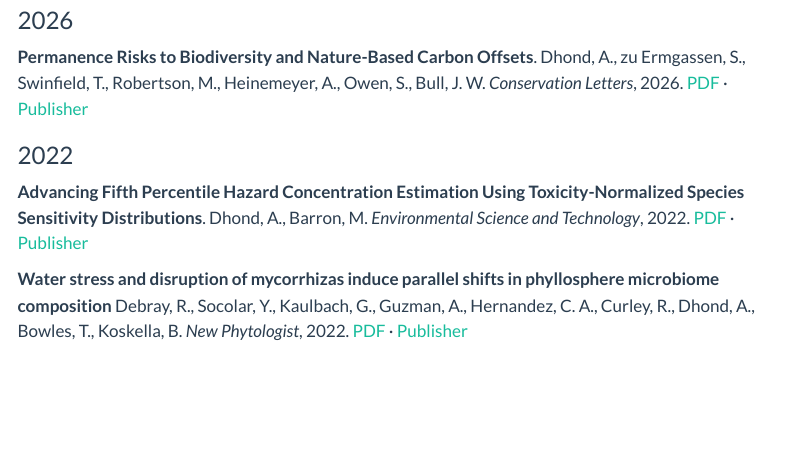
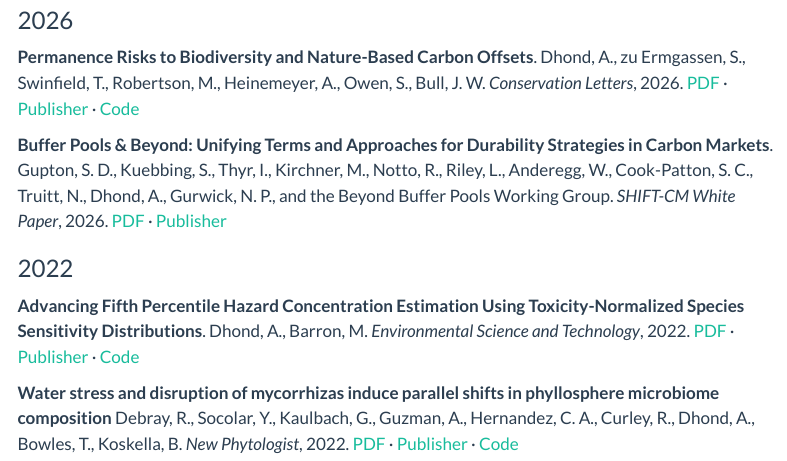
Before and after one commit to alexdhond/alexdhond.github.io, a Quarto document (publications.qmd): the page in a window 1100 px wide, from 120 px down. Rendered offline with R 4.5, knitr and Pandoc in place of Quarto, with nearby package versions; menus at the side of the page are left out.

Commit message:
publications: fix microbiome link, add code repos, add white paper
- Correct the phyllosphere microbiome paper's Publisher link (was
  redirecting to the wrong DOI)
- Add Code links to the three publications with GitHub repos
- Add the 2026 "Buffer Pools & Beyond" SHIFT-CM white paper entry

Co-Authored-By: Claude Opus 4.8 (1M context) <noreply@anthropic.com>

```diff
--- a/publications.qmd
+++ b/publications.qmd
@@ -9,15 +9,22 @@ the version of record.
 
 **Permanence Risks to Biodiversity and Nature-Based Carbon Offsets**. Dhond, A., zu Ermgassen, S., Swinfield, T., Robertson, M., Heinemeyer, A., Owen, S., Bull, J. W. *Conservation Letters*, 2026.
 [PDF](files/dhond-2026-permanence-risks-to.pdf) ·
-[Publisher](https://doi.org/10.1111/con4.70044)
+[Publisher](https://doi.org/10.1111/con4.70044) ·
+[Code](https://github.com/alexdhond/offset-permanence-review)
+
+**Buffer Pools & Beyond: Unifying Terms and Approaches for Durability Strategies in Carbon Markets**. Gupton, S. D., Kuebbing, S., Thyr, I., Kirchner, M., Notto, R., Riley, L., Anderegg, W., Cook-Patton, S. C., Truitt, N., Dhond, A., Gurwick, N. P., and the Beyond Buffer Pools Working Group. *SHIFT-CM White Paper*, 2026.
+[PDF](files/gupton-2026-buffer-pools-beyond.pdf) ·
+[Publisher](https://nature4climate.org/wp-content/uploads/2026/06/Buffer-Pools-Beyond.pdf)
 
 ### 2022
 
 **Advancing Fifth Percentile Hazard Concentration Estimation Using Toxicity-Normalized Species Sensitivity Distributions**. Dhond, A., Barron, M. *Environmental Science and Technology*, 2022.
 [PDF](files/dhond-2022-advancing-fifth-percentile.pdf) ·
-[Publisher](https://doi.org/10.1021/acs.est.2c06857)
+[Publisher](https://doi.org/10.1021/acs.est.2c06857) ·
+[Code](https://github.com/alexdhond/SSDn-Code)
 
 **Water stress and disruption of mycorrhizas induce parallel shifts in phyllosphere microbiome composition**
 Debray, R., Socolar, Y., Kaulbach, G., Guzman, A., Hernandez, C. A., Curley, R., Dhond, A., Bowles, T., Koskella, B. *New Phytologist*, 2022.
 [PDF](files/debray-2022-water-stress-and.pdf) ·
-[Publisher](https://doi.org/10.1111/nph.18000)
+[Publisher](https://nph.onlinelibrary.wiley.com/doi/full/10.1111/nph.17817) ·
+[Code](https://github.com/reenadebray/davis-field-trial)
```
Also changed, not shown: 1 other file.
